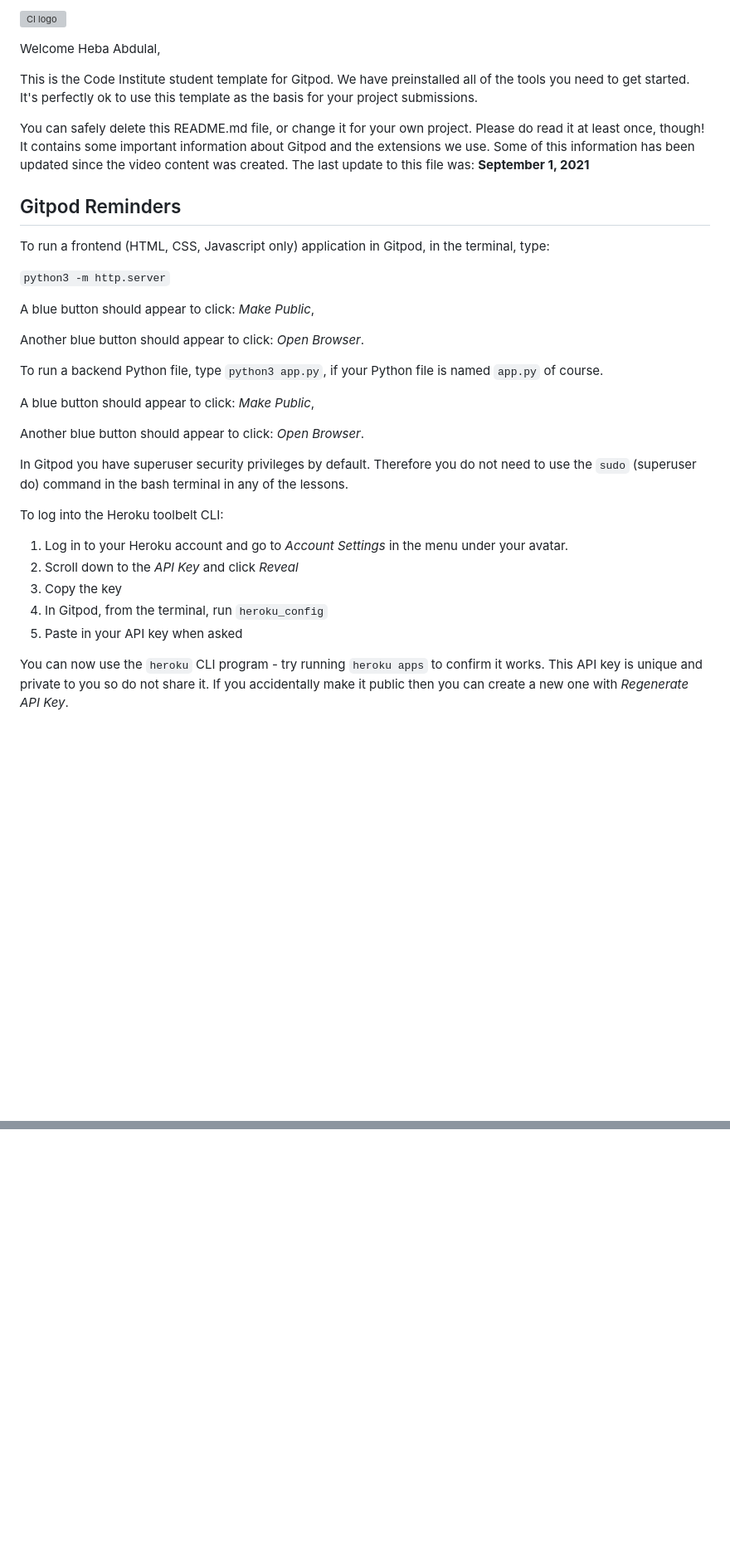
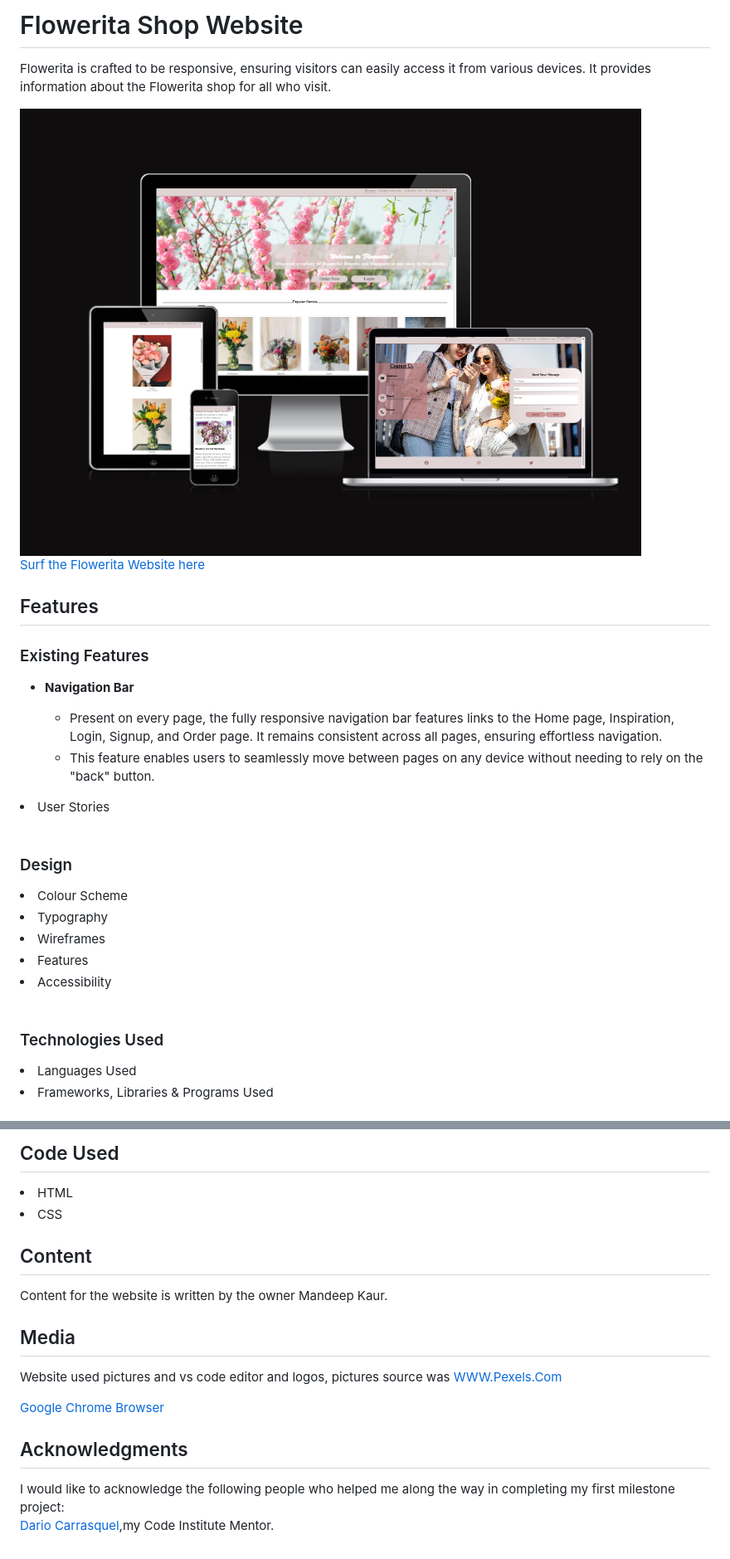
Before and after one commit to HebaAbdulal/Flowerita, a Markdown page: README.md, 2 parts joined by grey strips. Shown: that part at 83% size. Rendered like a GitHub page; pictures changed too: assets/readme/responsive.png (added); blank space fills up the shorter version; grey boxes are pictures that could not be loaded.

```diff
--- a/README.md
+++ b/README.md
@@ -1,36 +1,46 @@
-![CI logo](https://codeinstitute.s3.amazonaws.com/fullstack/ci_logo_small.png)
+<h1>Flowerita Shop Website</h1>
 
-Welcome Heba Abdulal,
+<p>Flowerita is crafted to be responsive, ensuring visitors can easily access it from various devices. It provides information about the Flowerita shop for all who visit.</p>
+<img src="assets/readme/responsive.png" alt="website responsiveness picture">
+<br>
+<a class="text-color" href="https://hebaabdulal.github.io/Flowerita/">Surf the Flowerita Website here</a>
 
-This is the Code Institute student template for Gitpod. We have preinstalled all of the tools you need to get started. It's perfectly ok to use this template as the basis for your project submissions.
+<h2>Features</h2>
 
-You can safely delete this README.md file, or change it for your own project. Please do read it at least once, though! It contains some important information about Gitpod and the extensions we use. Some of this information has been updated since the video content was created. The last update to this file was: **September 1, 2021**
+<h3>Existing Features</h3>
+    <ul>
+        <li>
+            <p><strong>Navigation Bar</strong></p>
+            <ul>
+                <li>Present on every page, the fully responsive navigation bar features links to the Home page, Inspiration, Login, Signup, and Order page. It remains consistent across all pages, ensuring effortless navigation.
+                </li>
+                <li>This feature enables users to seamlessly move between pages on any device without needing to rely on the "back" button.
+                </li>
+            </ul>
+        </li>
+    </ul>
 
-## Gitpod Reminders
+<li>User Stories</li>
 
-To run a frontend (HTML, CSS, Javascript only) application in Gitpod, in the terminal, type:
+<br>
 
-`python3 -m http.server`
+<h3>Design</h3>
 
-A blue button should appear to click: _Make Public_,
+<li>Colour Scheme
 
-Another blue button should appear to click: _Open Browser_.
+<li>Typography
 
-To run a backend Python file, type `python3 app.py`, if your Python file is named `app.py` of course.
+<li>Wireframes
 
-A blue button should appear to click: _Make Public_,
+<li>Features
 
-Another blue button should appear to click: _Open Browser_.
+<li>Accessibility</li>
 
-In Gitpod you have superuser security privileges by default. Therefore you do not need to use the `sudo` (superuser do) command in the bash terminal in any of the lessons.
+<br>
 
-To log into the Heroku toolbelt CLI:
+<h3>Technologies Used</h3>
 
-1. Log in to your Heroku account and go to *Account Settings* in the menu under your avatar.
-2. Scroll down to the *API Key* and click *Reveal*
-3. Copy the key
-4. In Gitpod, from the terminal, run `heroku_config`
-5. Paste in your API key when asked
+<li>Languages Used
 
-You can now use the `heroku` CLI program - try running `heroku apps` to confirm it works. This API key is unique and private to you so do not share it. If you accidentally make it public then you can create a new one with _Regenerate API Key_.
+<li>Frameworks, Libraries & Programs Used</li>
 
@@ -110,0 +303,20 @@ Happy coding!
+<h2>Code Used</h2>
+
+<li>HTML</li>
+
+<li>CSS</li>
+
+<h2>Content</h2>
+
+<p>Content for the website is written by the owner Mandeep Kaur.</p>
+
+<h2>Media</h2>
+
+Website used pictures and vs code editor and logos, pictures source was <a href="https://www.pexels.com/">WWW.Pexels.Com</a>
+
+<a href="(https://www.google.co.uk/chrome/)">Google Chrome Browser</a>
+
+<h2>Acknowledgments</h2>
+
+I would like to acknowledge the following people who helped me along the way in completing my first milestone project:<a href="https://app.slack.com/client/T0L30B202/D05BLRGBBQ9"><br>
+Dario Carrasquel</a>,my Code Institute Mentor.
```
Also changed, not shown: other parts of README.md (+222 -40 lines), 2 other files.
